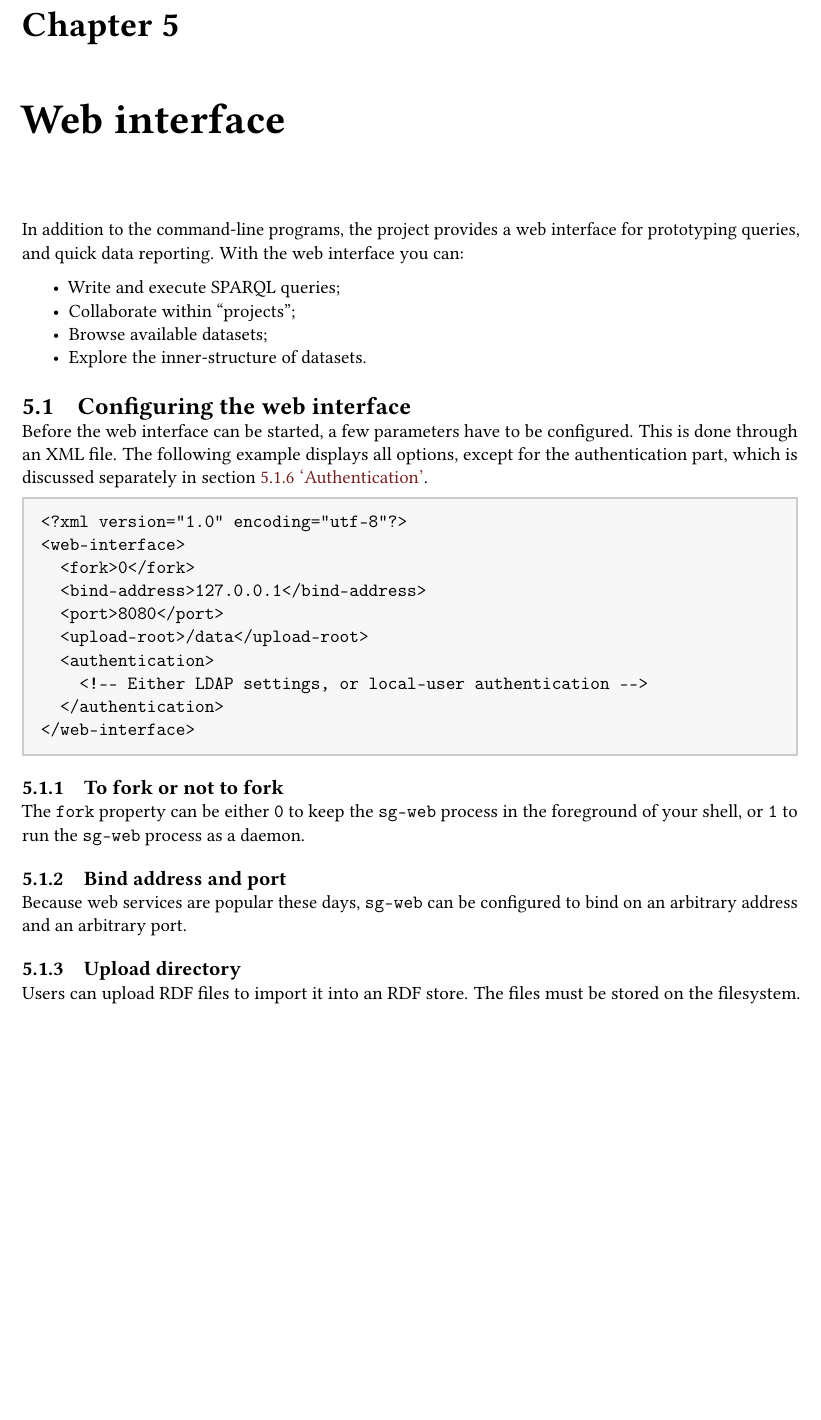
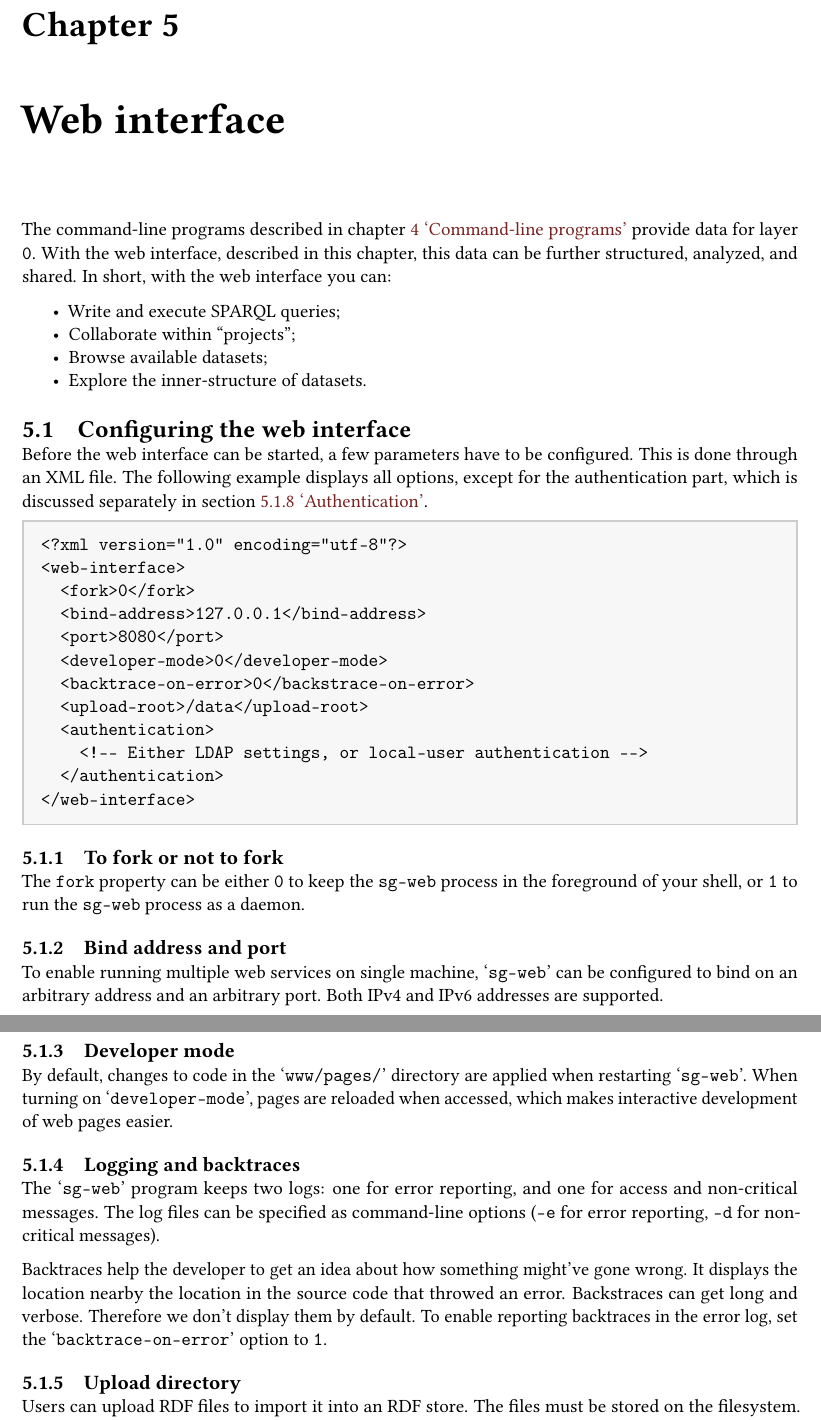
Before and after one commit to UMCUGenetics/sparqling-genomics, a LaTeX book (doc/sparqling-genomics.tex, which reads doc/web-interface.tex): part of page 20 of 46 before the commit and two parts of pages 20 and 21 of 46 after it, the two joined at a grey line, cut so that both start at the same text, the shorter picture padded with empty space. Compiled offline with pdfLaTeX; a LaTeX package or settings file that is missing is left out.

Commit message:
doc: Document the “developer-mode” and “backtrace-on-error” functionality.
* doc/web-interface.tex: Document the “developer-mode” and
  “backtrace-on-error” functionality.

```diff
--- a/doc/web-interface.tex
+++ b/doc/web-interface.tex
@@ -1,8 +1,10 @@
 \chapter{Web interface}
 \label{chap:web-interface}
 
-  In addition to the command-line programs, the project provides a web
-  interface for prototyping queries, and quick data reporting.  With the
+  The command-line programs described in chapter \ref{chap:command-line}
+  {\color{LinkGray}`\nameref{chap:command-line}'} provide data for layer
+  \texttt{0}.  With the web interface, described in this chapter, this
+  data can be further structured, analyzed, and shared.  In short, with the
   web interface you can:
   \begin{itemize}
   \item Write and execute SPARQL queries;
@@ -27,6 +29,8 @@
   <fork>0</fork>
   <bind-address>127.0.0.1</bind-address>
   <port>8080</port>
+  <developer-mode>0</developer-mode>
+  <backtrace-on-error>0</backstrace-on-error>
   <upload-root>/data</upload-root>
   <authentication>
     <!-- Either LDAP settings, or local-user authentication -->
@@ -43,8 +47,31 @@
 
 \subsection{Bind address and port}
 
-  Because web services are popular these days, \texttt{sg-web} can be configured
-  to bind on an arbitrary address and an arbitrary port.
+  To enable running multiple web services on single machine, `\texttt{sg-web}'
+  can be configured to bind on an arbitrary address and an arbitrary port.
+  Both IPv4 and IPv6 addresses are supported.
+
+\subsection{Developer mode}
+
+  By default, changes to code in the `\texttt{www/pages/}' directory are
+  applied when restarting `\texttt{sg-web}'.  When turning on
+  `\texttt{developer-mode}', pages are reloaded when accessed, which makes
+  interactive development of web pages easier.
+
+\subsection{Logging and backtraces}
+\label{sec:logging}
+
+  The `\texttt{sg-web}' program keeps two logs: one for error reporting, and
+  one for access and non-critical messages.  The log files can be specified
+  as command-line options (\texttt{-e} for error reporting, \texttt{-d} for
+  non-critical messages).
+
+  Backtraces help the developer to get an idea about how something might've
+  gone wrong.  It displays the location nearby the location in the source code
+  that throwed an error.  Backstraces can get long and verbose.  Therefore we
+  don't display them by default.  To enable reporting backtraces in the error
+  log, set the `\texttt{backtrace-on-error}' option to \texttt{1}.
+
 \subsection{Upload directory}
 
   Users can upload RDF files to import it into an RDF store.  The files must
```
